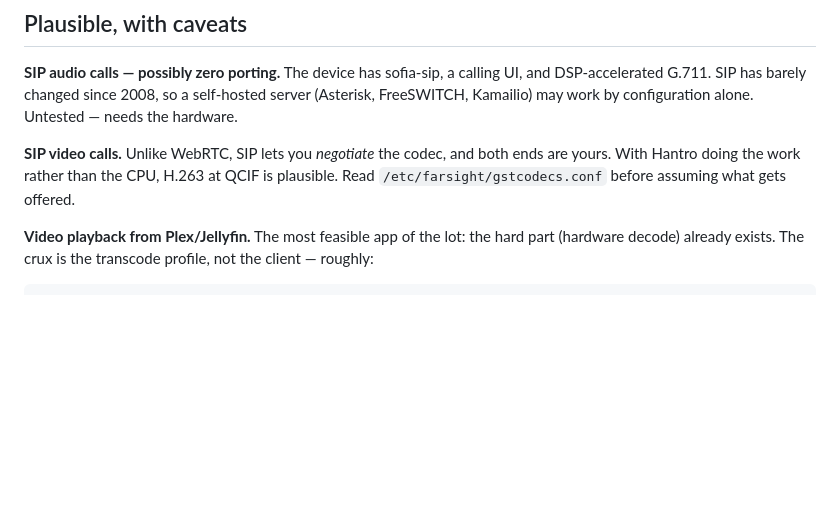
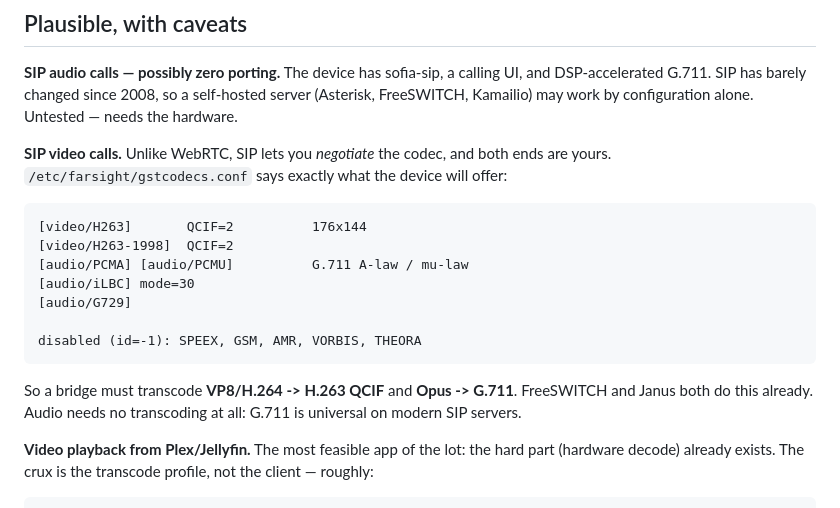
Before and after one commit to mitoyarzun/n810-modern, a Markdown page: APPS.md, the part around the change. Drawn GitHub-style; blank space fills up the shorter version.

Commit message:
Record the device's actual codec negotiation
/etc/farsight/gstcodecs.conf turns the SIP video question from a guess into a
specification: the device offers H.263 and H.263-1998 at QCIF, and G.711,
iLBC and G.729 for audio. Speex, GSM, AMR, Vorbis and Theora are explicitly
disabled.

A bridge therefore needs VP8/H.264 -> H.263 QCIF and Opus -> G.711. Audio may
need no transcoding at all, since G.711 is universal.

````diff
--- a/APPS.md
+++ b/APPS.md
@@ -59,9 +59,22 @@ self-hosted server (Asterisk, FreeSWITCH, Kamailio) may work by configuration
 alone. Untested — needs the hardware.
 
 **SIP video calls.** Unlike WebRTC, SIP lets you *negotiate* the codec, and
-both ends are yours. With Hantro doing the work rather than the CPU, H.263 at
-QCIF is plausible. Read `/etc/farsight/gstcodecs.conf` before assuming what
-gets offered.
+both ends are yours. `/etc/farsight/gstcodecs.conf` says exactly what the
+device will offer:
+
+```
+[video/H263]       QCIF=2          176x144
+[video/H263-1998]  QCIF=2
+[audio/PCMA] [audio/PCMU]          G.711 A-law / mu-law
+[audio/iLBC] mode=30
+[audio/G729]
+
+disabled (id=-1): SPEEX, GSM, AMR, VORBIS, THEORA
+```
+
+So a bridge must transcode **VP8/H.264 -> H.263 QCIF** and **Opus -> G.711**.
+FreeSWITCH and Janus both do this already. Audio needs no transcoding at all:
+G.711 is universal on modern SIP servers.
 
 **Video playback from Plex/Jellyfin.** The most feasible app of the lot: the
 hard part (hardware decode) already exists. The crux is the transcode profile,
````
